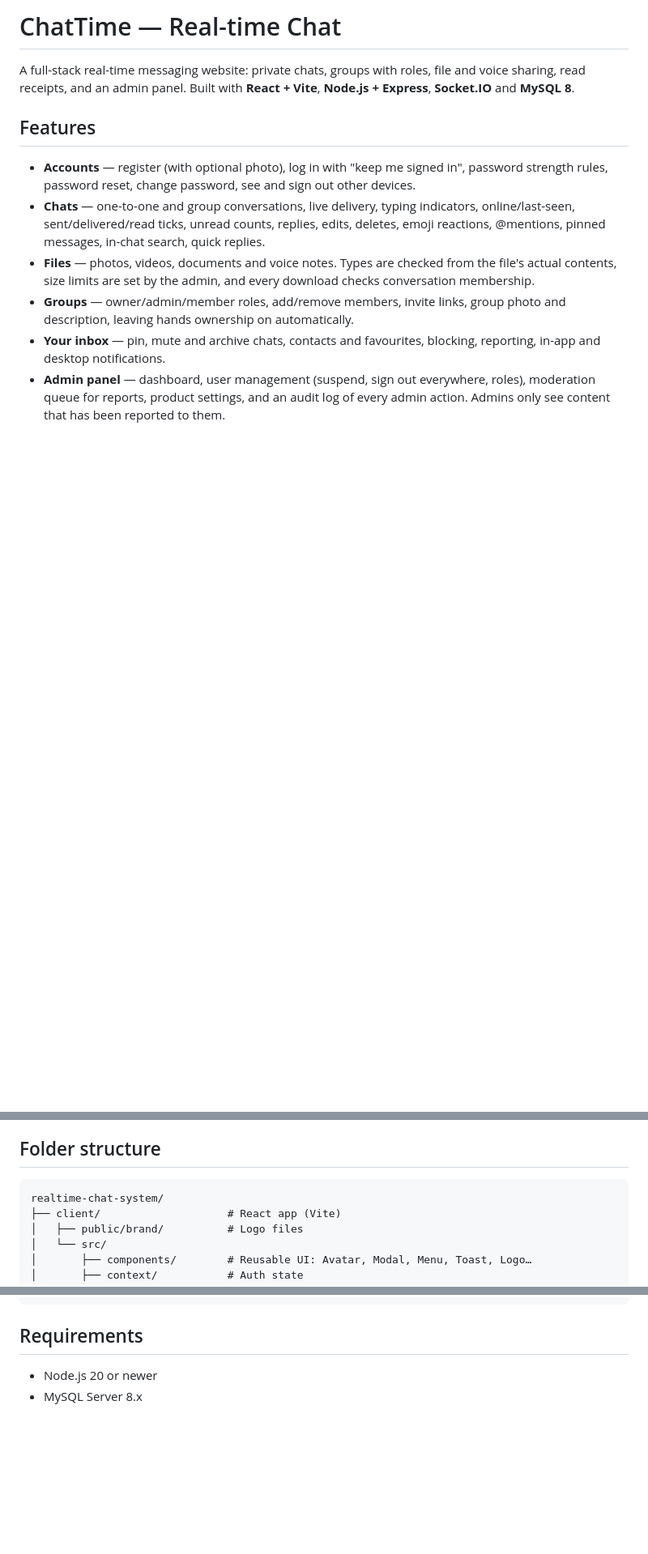
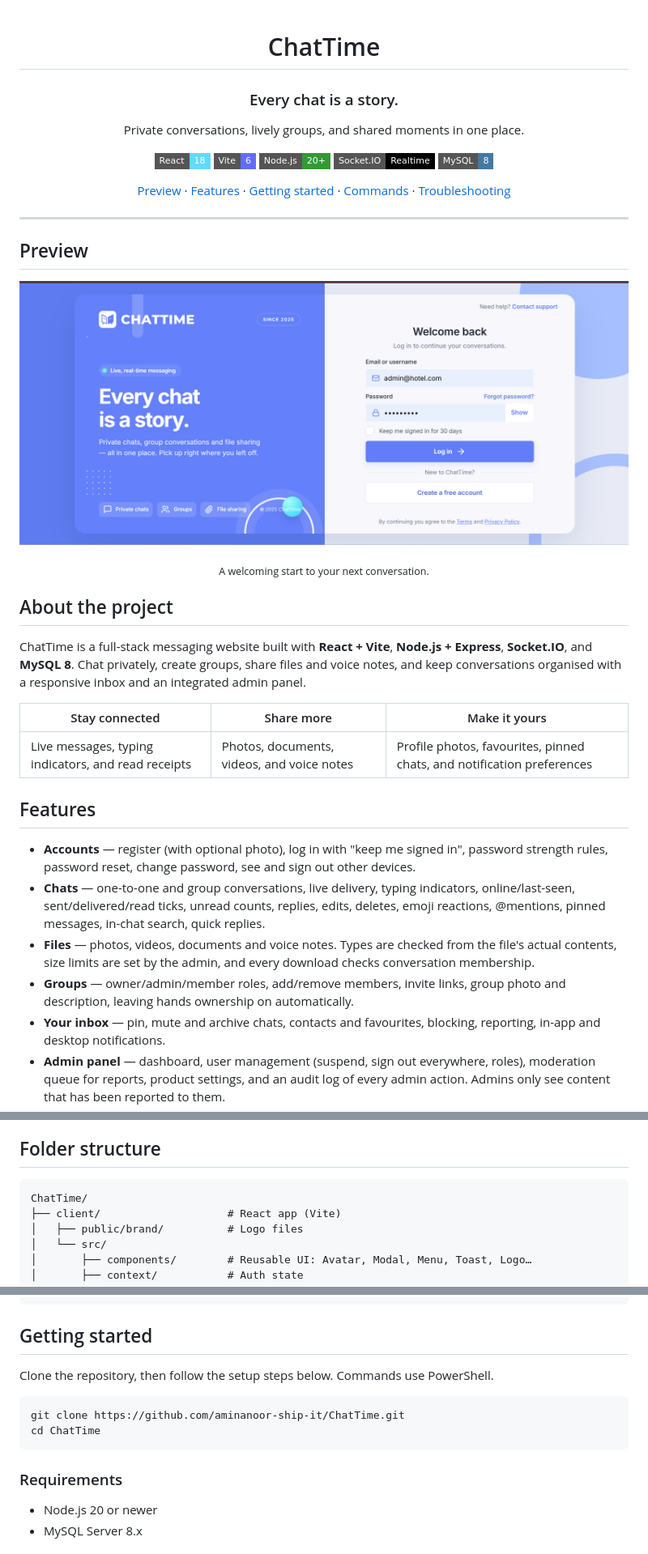
Before and after one commit to aminanoor-ship-it/ChatTime, a Markdown page: README.md, 3 parts joined by grey strips. Shown at 81% size. Rendered like a GitHub page; pictures changed too: docs/images/chattime-login.png (added); badges without logos; blank space fills up the shorter version.

Commit message:
Refresh README with project preview and setup guide

````diff
--- a/README.md
+++ b/README.md
@@ -1,6 +1,38 @@
-# ChatTime — Real-time Chat
+<div align="center">
 
-A full-stack real-time messaging website: private chats, groups with roles, file and voice sharing, read receipts, and an admin panel. Built with **React + Vite**, **Node.js + Express**, **Socket.IO** and **MySQL 8**.
+# ChatTime
+
+### Every chat is a story.
+
+Private conversations, lively groups, and shared moments in one place.
+
+![React](https://img.shields.io/badge/React-18-61DAFB?style=flat-square&logo=react&logoColor=white)
+![Vite](https://img.shields.io/badge/Vite-6-646CFF?style=flat-square&logo=vite&logoColor=white)
+![Node.js](https://img.shields.io/badge/Node.js-20%2B-339933?style=flat-square&logo=node.js&logoColor=white)
+![Socket.IO](https://img.shields.io/badge/Socket.IO-Realtime-010101?style=flat-square&logo=socketdotio&logoColor=white)
+![MySQL](https://img.shields.io/badge/MySQL-8-4479A1?style=flat-square&logo=mysql&logoColor=white)
+
+[Preview](#preview) · [Features](#features) · [Getting started](#getting-started) · [Commands](#commands) · [Troubleshooting](#troubleshooting)
+
+</div>
+
+---
+
+## Preview
+
+![ChatTime login page with a blue story panel and a responsive sign-in form](docs/images/chattime-login.png)
+
+<div align="center">
+  <sub>A welcoming start to your next conversation.</sub>
+</div>
+
+## About the project
+
+ChatTime is a full-stack messaging website built with **React + Vite**, **Node.js + Express**, **Socket.IO**, and **MySQL 8**. Chat privately, create groups, share files and voice notes, and keep conversations organised with a responsive inbox and an integrated admin panel.
+
+| Stay connected | Share more | Make it yours |
+| --- | --- | --- |
+| Live messages, typing indicators, and read receipts | Photos, documents, videos, and voice notes | Profile photos, favourites, pinned chats, and notification preferences |
 
 ## Features
 
@@ -15,7 +47,7 @@ A full-stack real-time messaging website: private chats, groups with roles, file
 ## Folder structure
 
 ```text
-realtime-chat-system/
+ChatTime/
 ├── client/                    # React app (Vite)
 │   ├── public/brand/          # Logo files
 │   └── src/
@@ -40,7 +72,16 @@ realtime-chat-system/
 └── uploads/                   # Stored files (not committed)
 ```
 
-## Requirements
+## Getting started
+
+Clone the repository, then follow the setup steps below. Commands use PowerShell.
+
+```powershell
+git clone https://github.com/aminanoor-ship-it/ChatTime.git
+cd ChatTime
+```
+
+### Requirements
 
 - Node.js 20 or newer
 - MySQL Server 8.x
````
